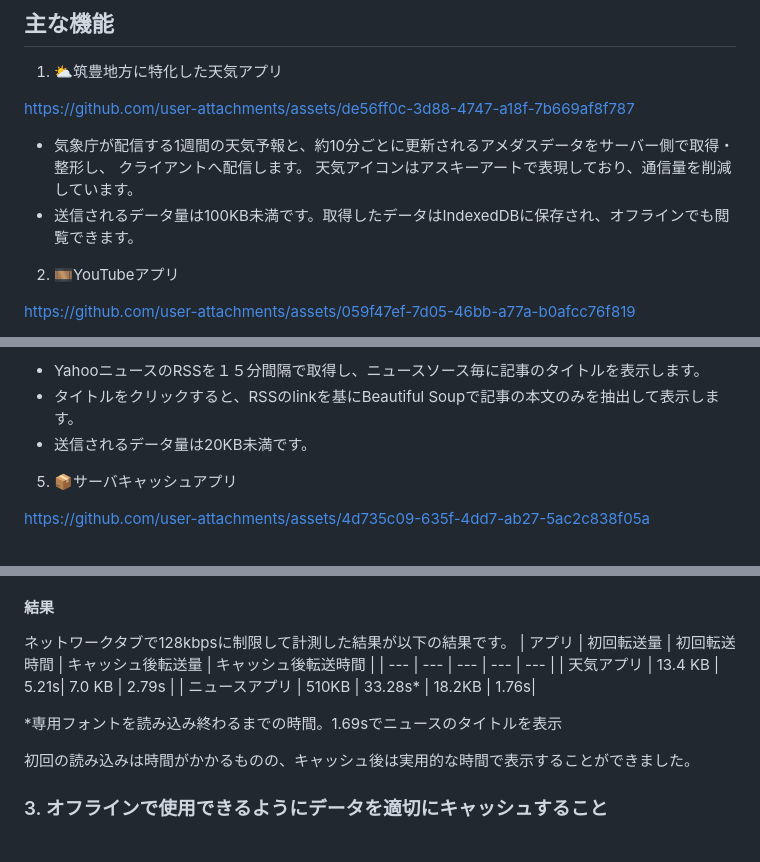
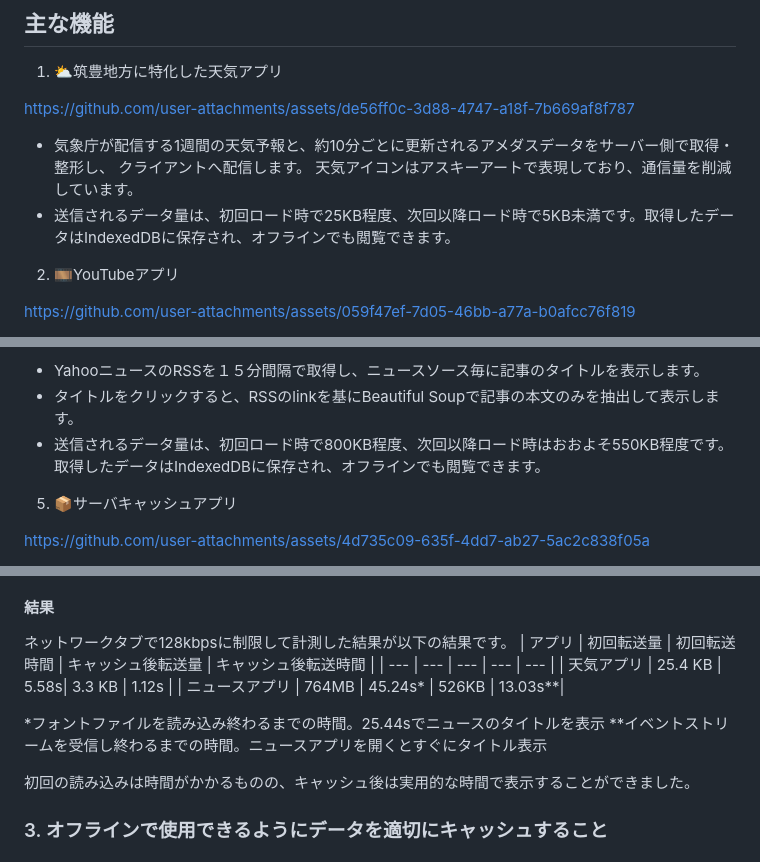
Before and after one commit to woials/flask-proxy, a Markdown page: README.md, 3 parts joined by grey strips. GitHub-like rendering.

Commit message:
データ転送量の記述を変更
データ転送量の記述が以前のアプリの時に計測したものだったため、再度計測しなおして記載を変更。

```diff
--- a/README.md
+++ b/README.md
@@ -99,7 +99,7 @@ https://github.com/user-attachments/assets/de56ff0c-3d88-4747-a18f-7b669af8f787
 
 - 気象庁が配信する1週間の天気予報と、約10分ごとに更新されるアメダスデータをサーバー側で取得・整形し、  クライアントへ配信します。
 天気アイコンはアスキーアートで表現しており、通信量を削減しています。
-- 送信されるデータ量は100KB未満です。取得したデータはIndexedDBに保存され、オフラインでも閲覧できます。
+- 送信されるデータ量は、初回ロード時で25KB程度、次回以降ロード時で5KB未満です。取得したデータはIndexedDBに保存され、オフラインでも閲覧できます。
 2. 🎞️YouTubeアプリ
 
 
@@ -130,7 +130,7 @@ https://github.com/user-attachments/assets/d87cc676-6796-4c30-95e5-cbdfb55df25d
 
 - YahooニュースのRSSを１５分間隔で取得し、ニュースソース毎に記事のタイトルを表示します。
 - タイトルをクリックすると、RSSのlinkを基にBeautiful Soupで記事の本文のみを抽出して表示します。
-- 送信されるデータ量は20KB未満です。
+- 送信されるデータ量は、初回ロード時で800KB程度、次回以降ロード時はおおよそ550KB程度です。取得したデータはIndexedDBに保存され、オフラインでも閲覧できます。
 5. 📦サーバキャッシュアプリ
 
 
@@ -191,10 +191,11 @@ function xhrGetJSON(url, callback) {
 ネットワークタブで128kbpsに制限して計測した結果が以下の結果です。
 | アプリ | 初回転送量 | 初回転送時間 | キャッシュ後転送量 | キャッシュ後転送時間 |
 | --- | --- | --- | --- | --- |
-| 天気アプリ | 13.4 KB | 5.21s| 7.0 KB | 2.79s |
-| ニュースアプリ | 510KB | 33.28s* | 18.2KB | 1.76s|
+| 天気アプリ | 25.4 KB | 5.58s| 3.3 KB | 1.12s |
+| ニュースアプリ | 764MB | 45.24s* | 526KB | 13.03s**|
 
-*専用フォントを読み込み終わるまでの時間。1.69sでニュースのタイトルを表示
+*フォントファイルを読み込み終わるまでの時間。25.44sでニュースのタイトルを表示
+**イベントストリームを受信し終わるまでの時間。ニュースアプリを開くとすぐにタイトル表示
 
 初回の読み込みは時間がかかるものの、キャッシュ後は実用的な時間で表示することができました。
 
```
